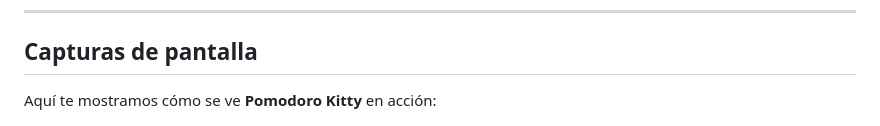
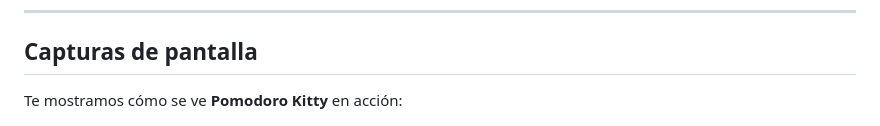
Before and after one commit to agosro/pomodoro-kitty, a Markdown page: README.md, the part around the change. Rendered like a GitHub page.

```diff
--- a/README.md
+++ b/README.md
@@ -54,7 +54,7 @@ El proyecto está publicado y disponible para usar online gracias a GitHub Pages
 ---
 ## Capturas de pantalla
 
-Aquí te mostramos cómo se ve **Pomodoro Kitty** en acción:
+Te mostramos cómo se ve **Pomodoro Kitty** en acción:
 
 ![Pantalla principal del Pomodoro Kitty con el temporizador, botones y modo pomodoro seleccionado](assets/Inicio.png)
 
```
